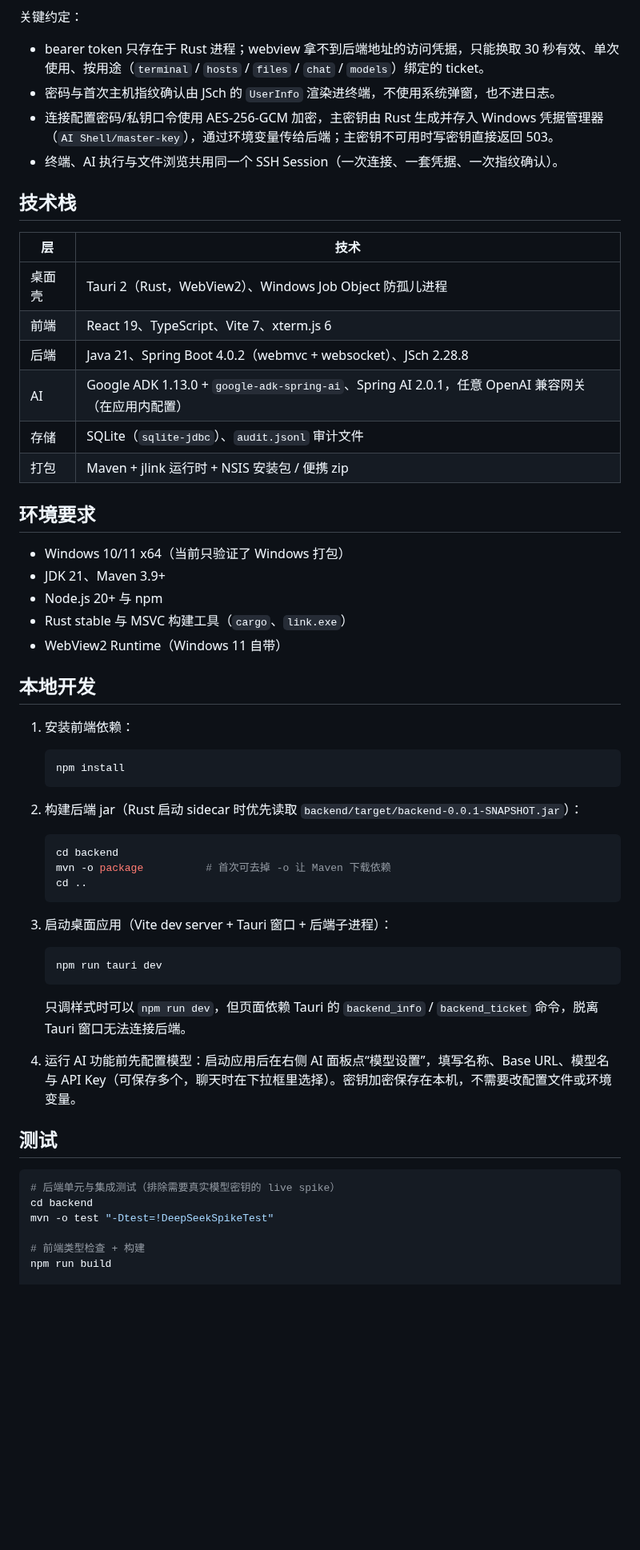
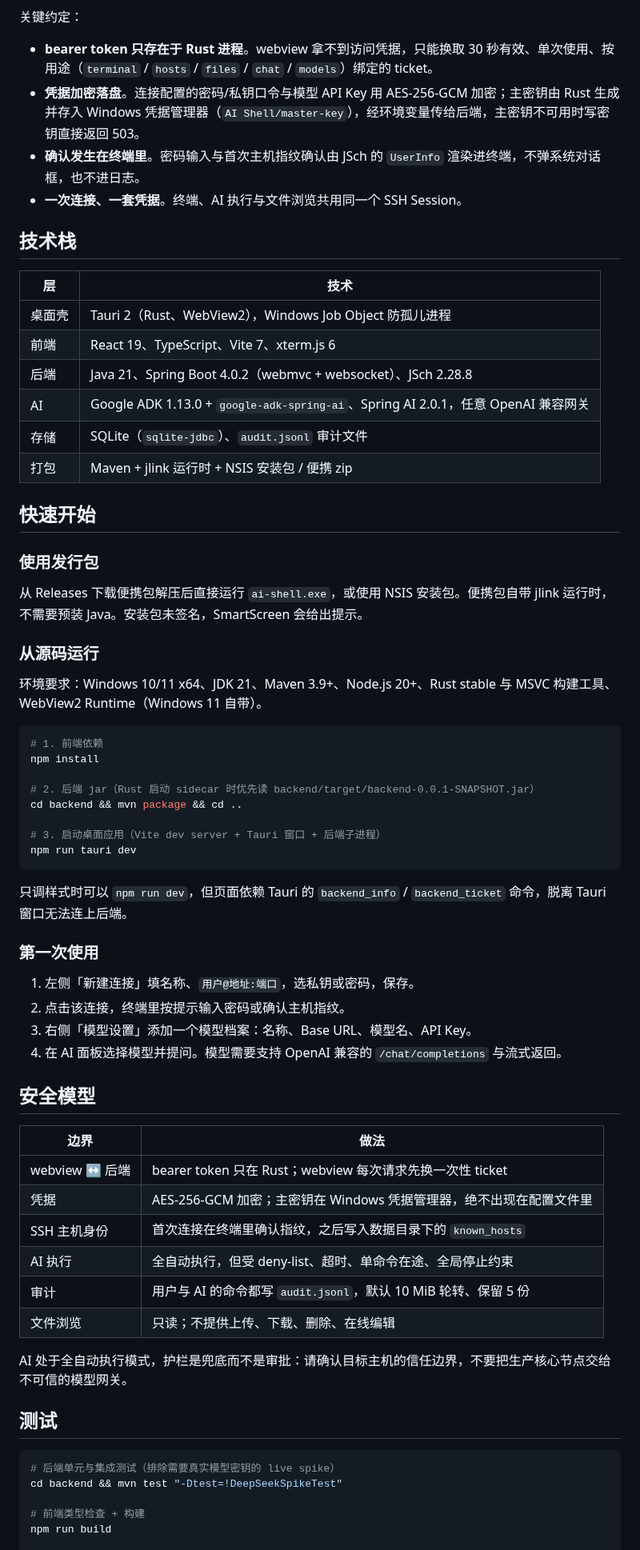
Before and after one commit to shengpj/aiShell, a Markdown page: README.md, the part around one of its changes. Shown at 80% size. Drawn GitHub-style; blank space fills up the shorter version.

````diff
--- a/README.md
+++ b/README.md
@@ -32,62 +65,70 @@
 
 关键约定：
 
-- bearer token 只存在于 Rust 进程；webview 拿不到后端地址的访问凭据，只能换取 30 秒有效、单次使用、按用途（`terminal` / `hosts` / `files` / `chat` / `models`）绑定的 ticket。
-- 密码与首次主机指纹确认由 JSch 的 `UserInfo` 渲染进终端，不使用系统弹窗，也不进日志。
-- 连接配置密码/私钥口令使用 AES-256-GCM 加密，主密钥由 Rust 生成并存入 Windows 凭据管理器（`AI Shell/master-key`），通过环境变量传给后端；主密钥不可用时写密钥直接返回 503。
-- 终端、AI 执行与文件浏览共用同一个 SSH Session（一次连接、一套凭据、一次指纹确认）。
+- **bearer token 只存在于 Rust 进程**。webview 拿不到访问凭据，只能换取 30 秒有效、单次使用、按用途（`terminal` / `hosts` / `files` / `chat` / `models`）绑定的 ticket。
+- **凭据加密落盘**。连接配置的密码/私钥口令与模型 API Key 用 AES-256-GCM 加密；主密钥由 Rust 生成并存入 Windows 凭据管理器（`AI Shell/master-key`），经环境变量传给后端，主密钥不可用时写密钥直接返回 503。
+- **确认发生在终端里**。密码输入与首次主机指纹确认由 JSch 的 `UserInfo` 渲染进终端，不弹系统对话框，也不进日志。
+- **一次连接、一套凭据**。终端、AI 执行与文件浏览共用同一个 SSH Session。
 
 ## 技术栈
 
 | 层 | 技术 |
 | --- | --- |
-| 桌面壳 | Tauri 2（Rust，WebView2）、Windows Job Object 防孤儿进程 |
+| 桌面壳 | Tauri 2（Rust、WebView2），Windows Job Object 防孤儿进程 |
 | 前端 | React 19、TypeScript、Vite 7、xterm.js 6 |
 | 后端 | Java 21、Spring Boot 4.0.2（webmvc + websocket）、JSch 2.28.8 |
-| AI | Google ADK 1.13.0 + `google-adk-spring-ai`、Spring AI 2.0.1，任意 OpenAI 兼容网关（在应用内配置） |
+| AI | Google ADK 1.13.0 + `google-adk-spring-ai`、Spring AI 2.0.1，任意 OpenAI 兼容网关 |
 | 存储 | SQLite（`sqlite-jdbc`）、`audit.jsonl` 审计文件 |
 | 打包 | Maven + jlink 运行时 + NSIS 安装包 / 便携 zip |
 
-## 环境要求
+## 快速开始
 
-- Windows 10/11 x64（当前只验证了 Windows 打包）
-- JDK 21、Maven 3.9+
-- Node.js 20+ 与 npm
-- Rust stable 与 MSVC 构建工具（`cargo`、`link.exe`）
-- WebView2 Runtime（Windows 11 自带）
+### 使用发行包
 
-## 本地开发
+从 Releases 下载便携包解压后直接运行 `ai-shell.exe`，或使用 NSIS 安装包。便携包自带 jlink 运行时，不需要预装 Java。安装包未签名，SmartScreen 会给出提示。
 
-1. 安装前端依赖：
+### 从源码运行
 
-   ```bash
-   npm install
-   ```
+环境要求：Windows 10/11 x64、JDK 21、Maven 3.9+、Node.js 20+、Rust stable 与 MSVC 构建工具、WebView2 Runtime（Windows 11 自带）。
 
-2. 构建后端 jar（Rust 启动 sidecar 时优先读取 `backend/target/backend-0.0.1-SNAPSHOT.jar`）：
+```bash
+# 1. 前端依赖
+npm install
 
-   ```bash
-   cd backend
-   mvn -o package          # 首次可去掉 -o 让 Maven 下载依赖
-   cd ..
-   ```
+# 2. 后端 jar（Rust 启动 sidecar 时优先读 backend/target/backend-0.0.1-SNAPSHOT.jar）
+cd backend && mvn package && cd ..
 
-3. 启动桌面应用（Vite dev server + Tauri 窗口 + 后端子进程）：
+# 3. 启动桌面应用（Vite dev server + Tauri 窗口 + 后端子进程）
+npm run tauri dev
+```
 
-   ```bash
-   npm run tauri dev
-   ```
+只调样式时可以 `npm run dev`，但页面依赖 Tauri 的 `backend_info` / `backend_ticket` 命令，脱离 Tauri 窗口无法连上后端。
 
-   只调样式时可以 `npm run dev`，但页面依赖 Tauri 的 `backend_info` / `backend_ticket` 命令，脱离 Tauri 窗口无法连接后端。
+### 第一次使用
 
-4. 运行 AI 功能前先配置模型：启动应用后在右侧 AI 面板点“模型设置”，填写名称、Base URL、模型名与 API Key（可保存多个，聊天时在下拉框里选择）。密钥加密保存在本机，不需要改配置文件或环境变量。
+1. 左侧「新建连接」填名称、`用户@地址:端口`，选私钥或密码，保存。
+2. 点击该连接，终端里按提示输入密码或确认主机指纹。
+3. 右侧「模型设置」添加一个模型档案：名称、Base URL、模型名、API Key。
+4. 在 AI 面板选择模型并提问。模型需要支持 OpenAI 兼容的 `/chat/completions` 与流式返回。
+
+## 安全模型
+
+| 边界 | 做法 |
+| --- | --- |
+| webview ↔ 后端 | bearer token 只在 Rust；webview 每次请求先换一次性 ticket |
+| 凭据 | AES-256-GCM 加密；主密钥在 Windows 凭据管理器，绝不出现在配置文件里 |
+| SSH 主机身份 | 首次连接在终端里确认指纹，之后写入数据目录下的 `known_hosts` |
+| AI 执行 | 全自动执行，但受 deny-list、超时、单命令在途、全局停止约束 |
+| 审计 | 用户与 AI 的命令都写 `audit.jsonl`，默认 10 MiB 轮转、保留 5 份 |
+| 文件浏览 | 只读；不提供上传、下载、删除、在线编辑 |
+
+AI 处于全自动执行模式，护栏是兜底而不是审批：请确认目标主机的信任边界，不要把生产核心节点交给不可信的模型网关。
 
 ## 测试
 
 ```bash
 # 后端单元与集成测试（排除需要真实模型密钥的 live spike）
-cd backend
-mvn -o test "-Dtest=!DeepSeekSpikeTest"
+cd backend && mvn test "-Dtest=!DeepSeekSpikeTest"
 
 # 前端类型检查 + 构建
 npm run build
````
Also changed, not shown: other parts of README.md (+80 -45 lines), docs/images/app-window.png (added), docs/images/model-settings.png (added), 1 other file.
